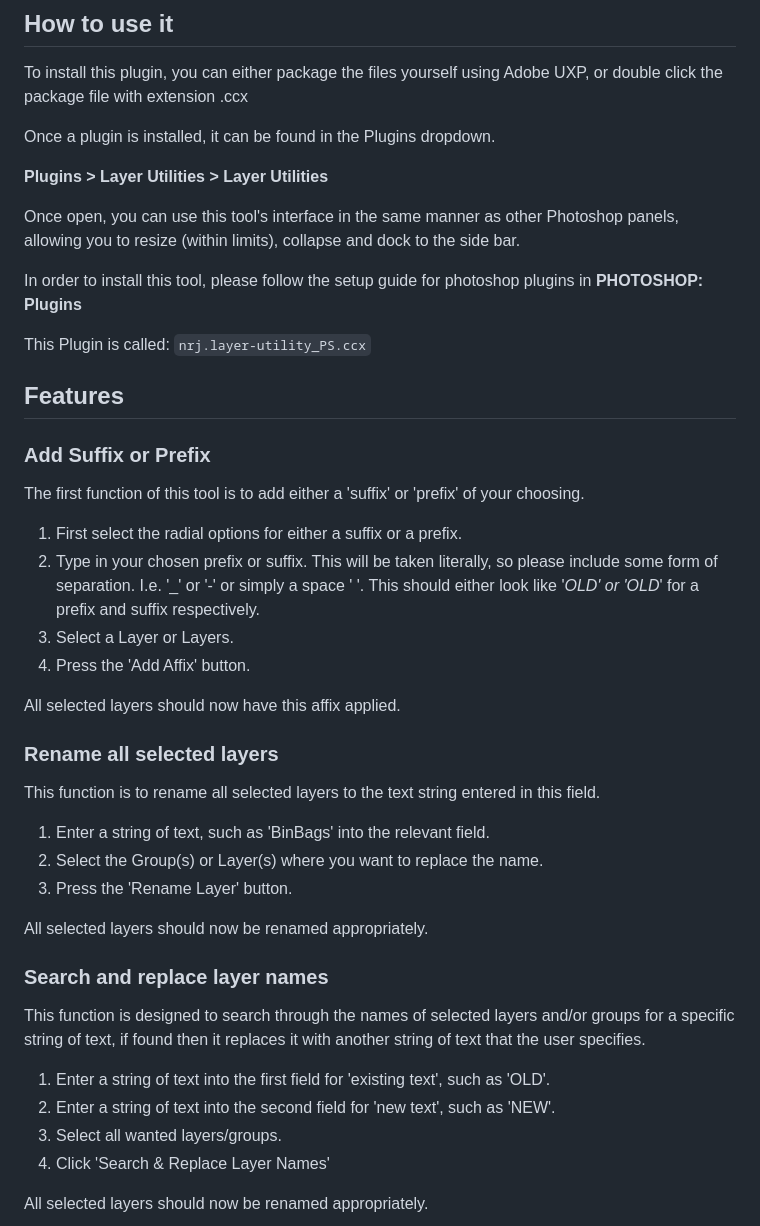
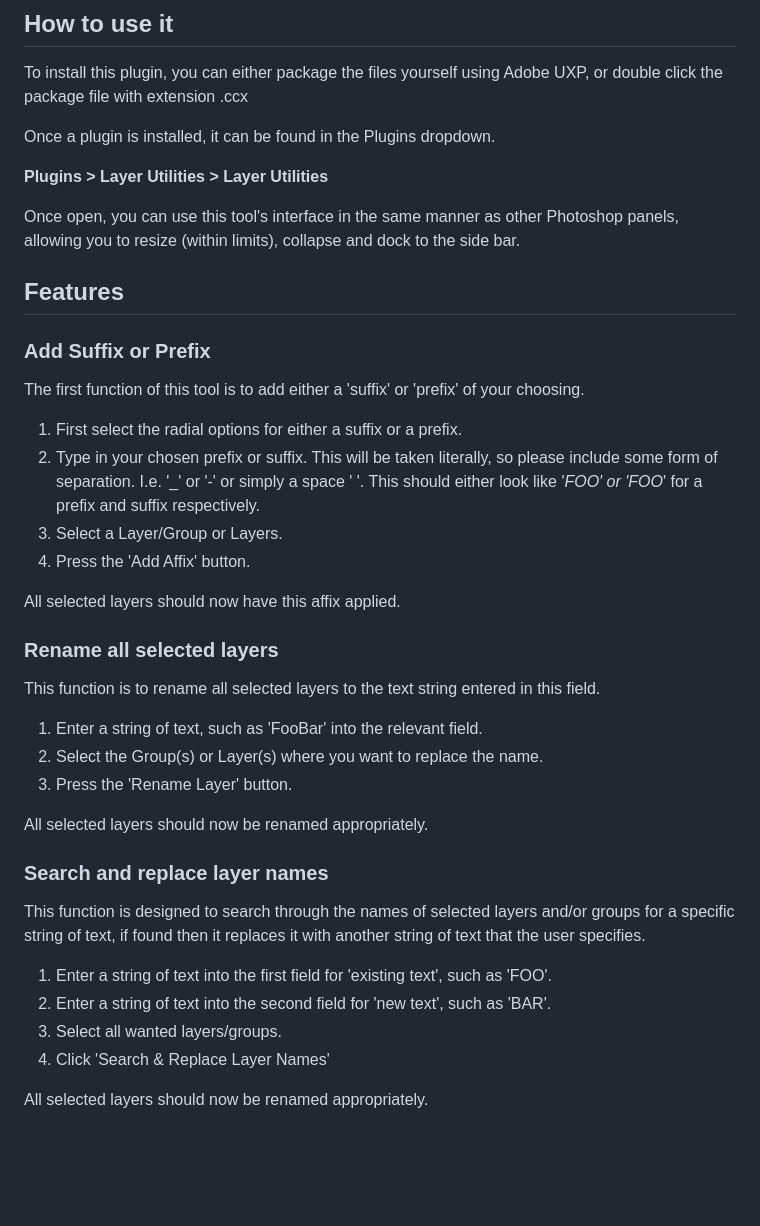
Before and after one commit to nrjones-dev/ps_layer_utility, a Markdown page: README.md, the part around the change. Drawn GitHub-style; blank space fills up the shorter version.

```diff
--- a/README.md
+++ b/README.md
@@ -21,10 +21,6 @@ Once a plugin is installed, it can be found in the Plugins dropdown.
 
 Once open, you can use this tool's interface in the same manner as other Photoshop panels, allowing you to resize (within limits), collapse and dock to the side bar.
 
-In order to install this tool, please follow the setup guide for photoshop plugins in **PHOTOSHOP: Plugins**
-
-This Plugin is called: `nrj.layer-utility_PS.ccx`
-
 ## Features
 
 ### Add Suffix or Prefix
@@ -32,8 +28,8 @@ This Plugin is called: `nrj.layer-utility_PS.ccx`
 The first function of this tool is to add either a 'suffix' or 'prefix' of your choosing.
 
 1. First select the radial options for either a suffix or a prefix.
-2. Type in your chosen prefix or suffix. This will be taken literally, so please include some form of separation. I.e. '_' or '-' or simply a space ' '. This should either look like '_OLD' or 'OLD_' for a prefix and suffix respectively.
-3. Select a Layer or Layers.
+2. Type in your chosen prefix or suffix. This will be taken literally, so please include some form of separation. I.e. '_' or '-' or simply a space ' '. This should either look like '_FOO' or 'FOO_' for a prefix and suffix respectively.
+3. Select a Layer/Group or Layers.
 4. Press the 'Add Affix' button.
 
 All selected layers should now have this affix applied.
@@ -42,7 +38,7 @@ All selected layers should now have this affix applied.
 
 This function is to rename all selected layers to the text string entered in this field.
 
-1. Enter a string of text, such as 'BinBags' into the relevant field.
+1. Enter a string of text, such as 'FooBar' into the relevant field.
 2. Select the Group(s) or Layer(s) where you want to replace the name.
 3. Press the 'Rename Layer' button.
 
@@ -52,8 +48,8 @@ All selected layers should now be renamed appropriately.
 
 This function is designed to search through the names of selected layers and/or groups for a specific string of text, if found then it replaces it with another string of text that the user specifies.
 
-1. Enter a string of text into the first field for 'existing text', such as 'OLD'.
-2. Enter a string of text into the second field for 'new text', such as 'NEW'.
+1. Enter a string of text into the first field for 'existing text', such as 'FOO'.
+2. Enter a string of text into the second field for 'new text', such as 'BAR'.
 3. Select all wanted layers/groups.
 4. Click 'Search & Replace Layer Names'
 
```
